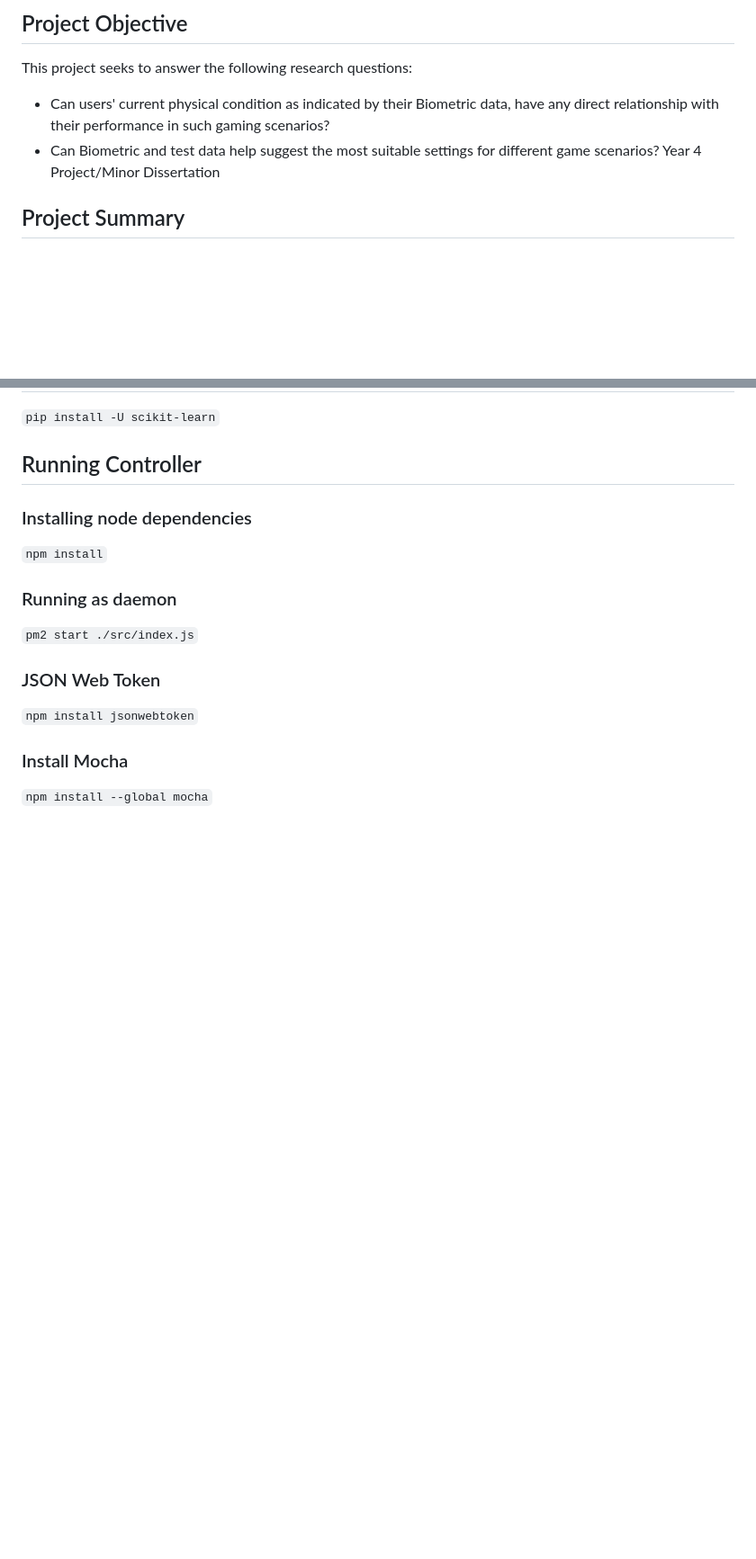
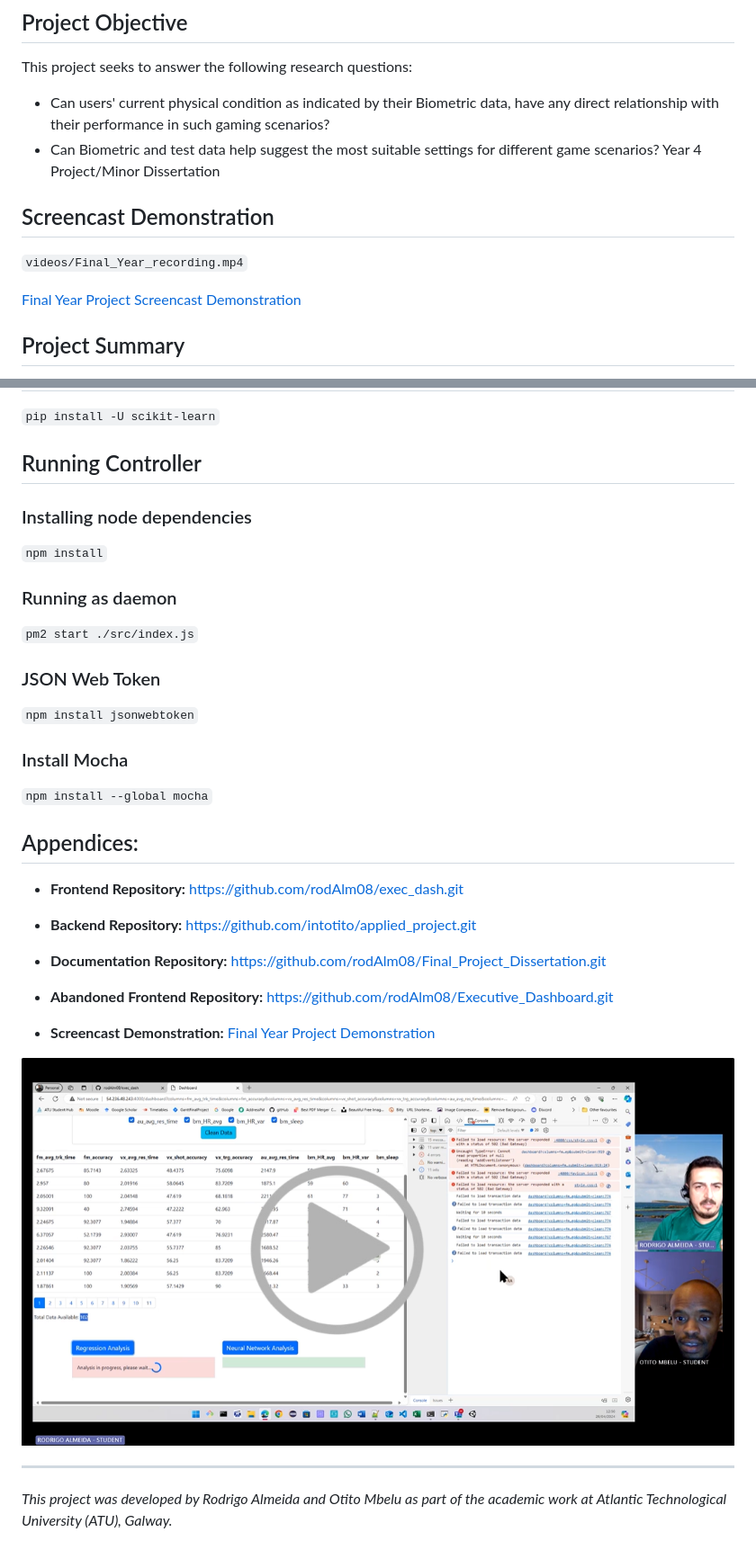
Before and after one commit to rodAlm08/exec_dash, a Markdown page: README.md, 2 parts joined by grey strips. Shown: that part at 90% size. Rendered like a GitHub page; pictures changed too: images/thumbnail.png (added); blank space fills up the shorter version.

Commit message:
Screencast demonstration

```diff
--- a/README.md
+++ b/README.md
@@ -12,6 +12,13 @@ have any direct relationship with their performance in such gaming scenarios?
 - Can Biometric and test data help suggest the most suitable settings for
 different game scenarios?
 Year 4 Project/Minor Dissertation
+
+
+## Screencast Demonstration
+`videos/Final_Year_recording.mp4`
+
+[Final Year Project Screencast Demonstration](videos/Final_Year_recording.mp4)
+
 
 ## Project Summary
 
@@ -216,3 +223,20 @@ server {
 ### Install Mocha
 
 `npm install --global mocha`
+
+## Appendices:
+
+- **Frontend Repository:** https://github.com/rodAlm08/exec_dash.git
+
+- **Backend Repository:** https://github.com/intotito/applied_project.git
+
+- **Documentation Repository:** https://github.com/rodAlm08/Final_Project_Dissertation.git
+
+- **Abandoned Frontend Repository:** https://github.com/rodAlm08/Executive_Dashboard.git
+
+- **Screencast Demonstration:**  [Final Year Project Demonstration](videos/Final_Year_recording.mp4)
+
+[![Screencast Demonstration](./images/thumbnail.png)](https://atlantictu.sharepoint.com/:v:/s/Student-Year3Project/Ec00e-vwu2BPn4_7Q2HVynYBERmvVTrXGPsoNKjCePZF5w?e=hLNgXZ)
+
+---
+_This project was developed by Rodrigo Almeida and Otito Mbelu as part of the academic work at Atlantic Technological University (ATU), Galway._
```
Also changed, not shown: 1 other file.
